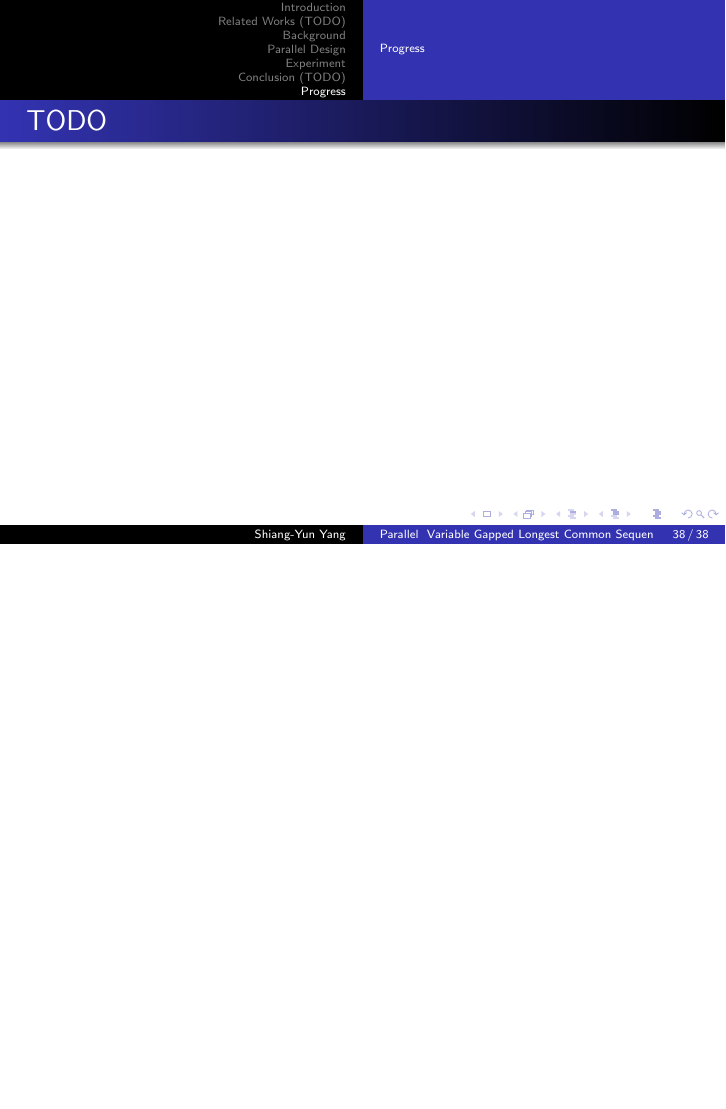
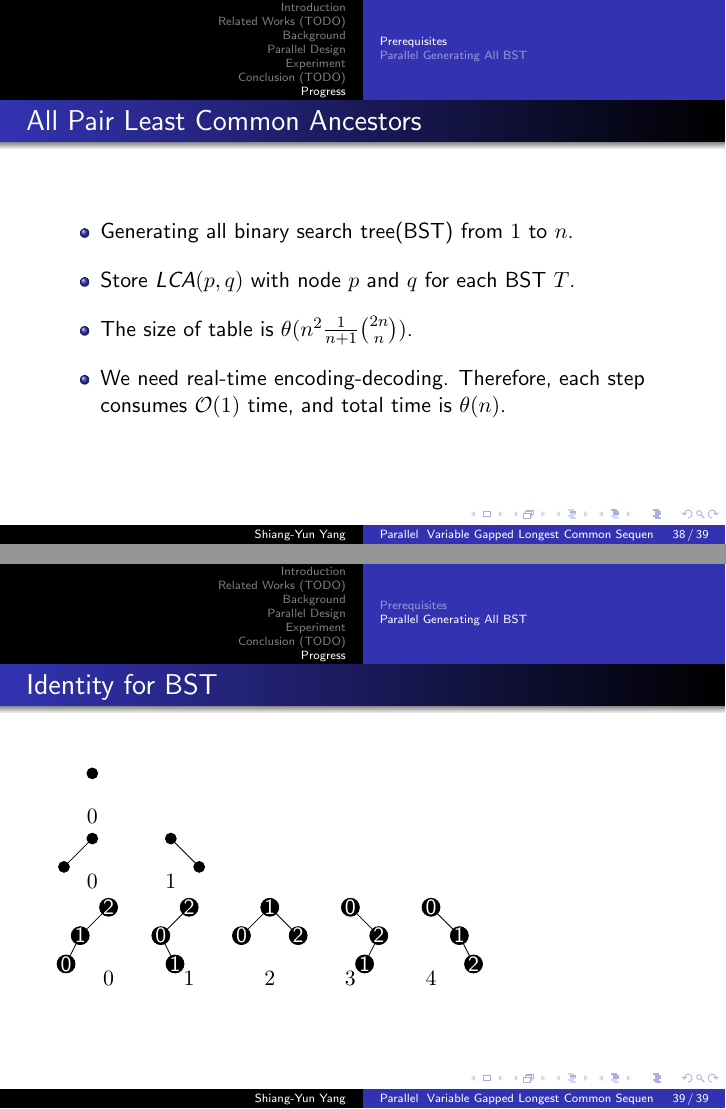
Before and after one commit to morris821028/parallel-VGLCS, LaTeX slides (doc/slides/thesis.tex, which reads doc/slides/figure/fig-bst-n1.tex, doc/slides/figure/fig-bst-n2.tex, doc/slides/figure/fig-bst-n3.tex): page 38 of 38 before the commit and pages 38 and 39 of 39 after it, the two joined at a grey line, the shorter picture padded with empty space. Compiled offline with pdfLaTeX.

Commit message:
progress figure

```diff
--- /dev/null
+++ b/doc/slides/figure/fig-bst-n1.tex
@@ -0,0 +1,18 @@
+\tikzset{
+  treeInode/.style = {align=center, inner sep=0pt, text centered,
+    font=\sffamily},
+  treeEnode/.style = {align=center, inner sep=0pt, text centered,
+    font=\sffamily},
+  arn_n/.style = {treeInode, circle, black, draw=black, fill=black,
+	  text width=0.5em},% arbre rouge noir, noeud noir
+  arn_x/.style = {treeEnode, rectangle, draw=black,
+    minimum width=0.5em, minimum height=0.5em}% arbre rouge noir, nil
+}
+\usetikzlibrary{patterns}
+
+\begin{tikzpicture}[-,>=stealth',level/.style={sibling distance = 1cm/#1,
+  level distance = 0.5cm}]
+\node[arn_n]{}
+;
+\node[below=0.5cm, align=flush center,text width=1cm]{$0$};
+\end{tikzpicture}
--- /dev/null
+++ b/doc/slides/figure/fig-bst-n2.tex
@@ -0,0 +1,34 @@
+\tikzset{
+  treeInode/.style = {align=center, inner sep=0pt, text centered,
+    font=\sffamily},
+  treeEnode/.style = {align=center, inner sep=0pt, text centered,
+    font=\sffamily},
+  arn_n/.style = {treeInode, circle, black, draw=black, fill=black,
+	  text width=0.5em},% arbre rouge noir, noeud noir
+  arn_x/.style = {treeEnode, rectangle, draw=black,
+    minimum width=0.5em, minimum height=0.5em}% arbre rouge noir, nil
+}
+\usetikzlibrary{patterns}
+
+\begin{tikzpicture}[-,>=stealth',level/.style={sibling distance = 1cm/#1,
+  level distance = 0.5cm}]
+\node[arn_n]{}
+  child{
+    node[arn_n]{}
+  }
+  child[missing]{
+  }
+;
+\node[below=0.5cm, align=flush center,text width=1cm]{$0$};
+\end{tikzpicture}
+\begin{tikzpicture}[-,>=stealth',level/.style={sibling distance = 1cm/#1,
+  level distance = 0.5cm}]
+\node[arn_n]{}
+	child[missing]{
+	}
+	child{
+		node[arn_n]{}
+	}
+;
+\node[below=0.5cm, align=flush center,text width=1cm]{$1$};
+\end{tikzpicture}
--- /dev/null
+++ b/doc/slides/figure/fig-bst-n3.tex
@@ -0,0 +1,88 @@
+\tikzset{
+  treeInode/.style = {align=center, inner sep=0pt, text centered,
+    font=\sffamily},
+  treeEnode/.style = {align=center, inner sep=0pt, text centered,
+    font=\sffamily},
+  arn_n/.style = {treeInode, circle, black, draw=black, fill=black, text=white,
+	  text width=0.5em},% arbre rouge noir, noeud noir
+  arn_x/.style = {treeEnode, rectangle, draw=black,
+    minimum width=0.5em, minimum height=0.5em}% arbre rouge noir, nil
+}
+\usetikzlibrary{patterns}
+
+\begin{tikzpicture}[-,>=stealth',level/.style={sibling distance = 1cm/#1,
+  level distance = 0.5cm}]
+\node[arn_n]{2}
+  child{
+    node[arn_n]{1}
+    child{
+      node[arn_n]{0}
+    }
+    child[missing]{
+    }
+  }
+  child[missing]{
+  }
+;
+\node[below=1.0cm, align=flush center,text width=1cm]{$0$};
+\end{tikzpicture}
+\begin{tikzpicture}[-,>=stealth',level/.style={sibling distance = 1cm/#1,
+  level distance = 0.5cm}]
+\node[arn_n]{2}
+  child{
+    node[arn_n]{0}
+    child[missing]{
+    }
+    child{
+      node[arn_n]{1}
+    }
+  }
+  child[missing]{
+  }
+;
+\node[below=1.0cm, align=flush center,text width=1cm]{$1$};
+\end{tikzpicture}
+\begin{tikzpicture}[-,>=stealth',level/.style={sibling distance = 1cm/#1,
+  level distance = 0.5cm}]
+\node[arn_n]{1}
+  child{
+    node[arn_n]{0}
+  }
+  child{
+    node[arn_n]{2}
+  }
+;
+\node[below=1.0cm, align=flush center,text width=1cm]{$2$};
+\end{tikzpicture}
+\begin{tikzpicture}[-,>=stealth',level/.style={sibling distance = 1cm/#1,
+  level distance = 0.5cm}]
+\node[arn_n]{0}
+  child[missing]{
+  }
+  child{
+    node[arn_n]{2}
+    child{
+      node[arn_n]{1}
+    }
+    child[missing]{
+    }
+  }
+;
+\node[below=1.0cm, align=flush center,text width=1cm]{$3$};
+\end{tikzpicture}
+\begin{tikzpicture}[-,>=stealth',level/.style={sibling distance = 1cm/#1,
+  level distance = 0.5cm}]
+\node[arn_n]{0}
+  child[missing]{
+  }
+  child{
+    node[arn_n]{1}
+    child[missing]{
+    }
+    child{
+      node[arn_n]{2}
+    }
+  }
+;
+\node[below=1.0cm, align=flush center,text width=1cm]{$4$};
+\end{tikzpicture}
--- a/doc/slides/partial/progress.tex
+++ b/doc/slides/partial/progress.tex
@@ -1,6 +1,23 @@
 \section{Progress}
 
-\subsection{Progress}
+\subsection{Prerequisites}
 \begin{frame}
-    \frametitle{TODO}
+    \frametitle{All Pair Least Common Ancestors}
+    \begin{itemize}
+    	\setlength\itemsep{1em}
+    	\item Generating all binary search tree(BST) from $1$ to $n$.
+    	\item Store $\textit{LCA}(p, q)$ with node $p$ and $q$ for each BST $T$.
+		\item The size of table is $\theta(n^2 \frac{1}{n+1} \binom{2n}{n})$.
+		\item We need real-time encoding-decoding. Therefore,
+			each step consumes $\mathcal{O}(1)$ time,
+			and total time is $\mathcal{\theta}(n)$.
+    \end{itemize}
 \end{frame}
+
+\subsection{Parallel Generating All BST}
+\begin{frame}
+	\frametitle{Identity for BST}
+		\input{./figure/fig-bst-n1}
+		\input{./figure/fig-bst-n2}
+		\input{./figure/fig-bst-n3}
+\end{frame}
```
